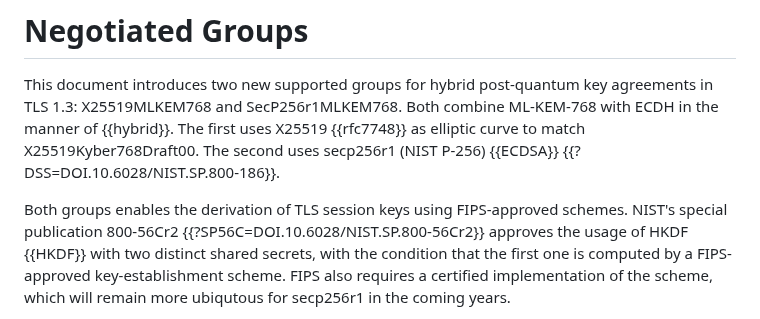
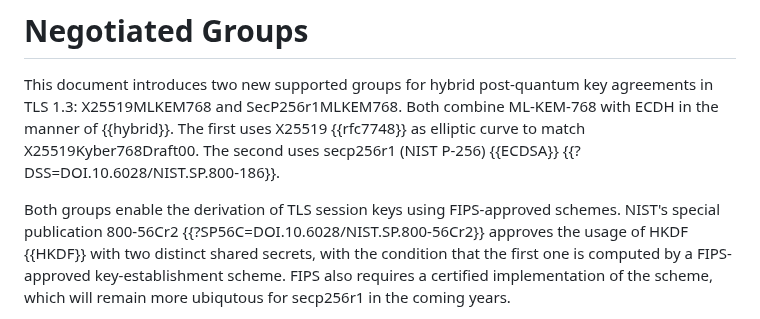
Before and after one commit to post-quantum-cryptography/draft-kwiatkowski-tls-ecdhe-mlkem, a Markdown page: draft-kwiatkowski-tls-ecdhe-mlkem.md, the part around the change. Rendered like a GitHub page.

Commit message:
Update draft-kwiatkowski-tls-ecdhe-mlkem.md
Co-authored-by: Christopher Wood <caw@heapingbits.net>

```diff
--- a/draft-kwiatkowski-tls-ecdhe-mlkem.md
+++ b/draft-kwiatkowski-tls-ecdhe-mlkem.md
@@ -84,7 +84,7 @@ Both combine ML-KEM-768 with ECDH in the manner of {{hybrid}}.
 The first uses X25519 {{rfc7748}} as elliptic curve to match X25519Kyber768Draft00.
 The second uses secp256r1 (NIST P-256) {{ECDSA}} {{?DSS=DOI.10.6028/NIST.SP.800-186}}.
 
-Both groups enables the derivation of TLS session keys using FIPS-approved schemes. NIST's
+Both groups enable the derivation of TLS session keys using FIPS-approved schemes. NIST's
 special publication 800-56Cr2 {{?SP56C=DOI.10.6028/NIST.SP.800-56Cr2}} approves the usage of HKDF
 {{HKDF}} with two distinct shared secrets, with the condition that the first one is computed by
 a FIPS-approved key-establishment scheme. FIPS also requires a certified implementation
```
